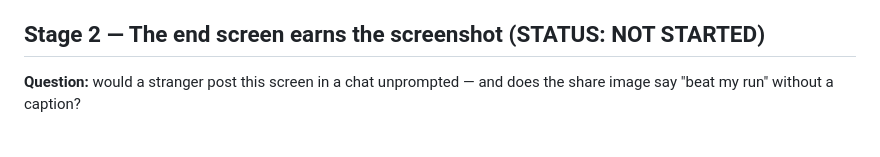
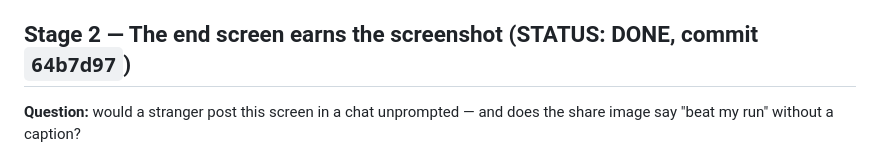
Before and after one commit to majeanson/tiles, a Markdown page: WORKPLAN.md, the part around the change. Drawn GitHub-style.

Commit message:
workplan: stage 2 done, 64b7d97
Co-Authored-By: Claude Fable 5 <noreply@anthropic.com>

```diff
--- a/WORKPLAN.md
+++ b/WORKPLAN.md
@@ -69,7 +69,7 @@ a link unfurling in a chat)?
    written goodbye in `LOG.md` in the repo's voice, gallery and picker
    reflect the two-theme registry.
 
-## Stage 2 — The end screen earns the screenshot (STATUS: NOT STARTED)
+## Stage 2 — The end screen earns the screenshot (STATUS: DONE, commit `64b7d97`)
 
 **Question:** would a stranger post this screen in a chat unprompted — and
 does the share image say "beat my run" without a caption?
```
